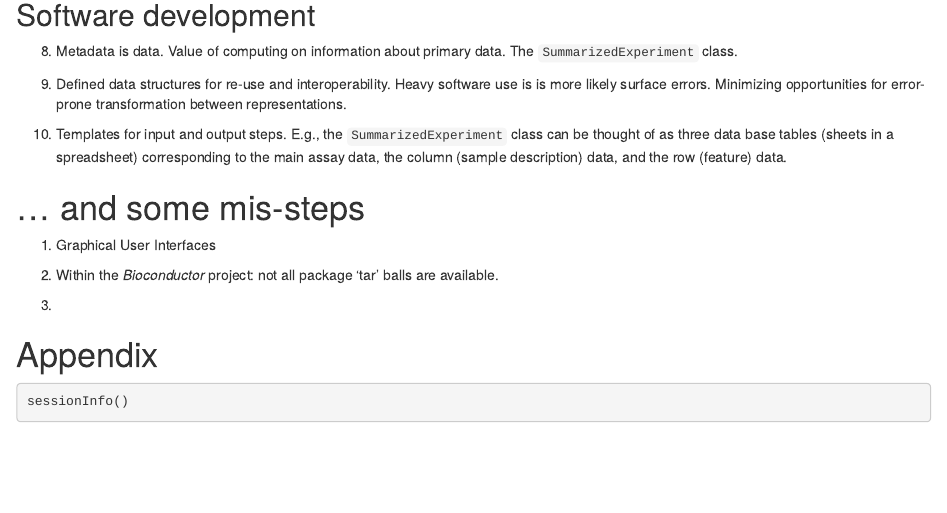
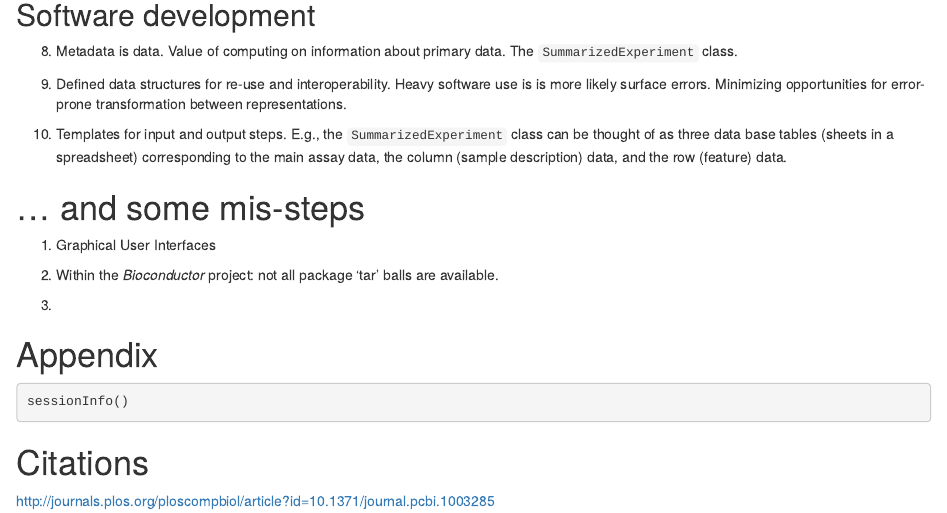
Before and after one commit to Bioconductor/TenStepReproducible, an R Markdown document (vignettes/TenStepReproducible.Rmd): the page in a window 1100 px wide, from 810 px down. Rendered offline with R 4.5, knitr and Pandoc, with nearby package versions; the code chunks are not run, so their results and figures are left out; drawn as R Markdown's standard HTML page in place of the format the file asks for.

Commit message:
Update TenStepReproducible.Rmd

````diff
--- a/vignettes/TenStepReproducible.Rmd
+++ b/vignettes/TenStepReproducible.Rmd
@@ -80,3 +80,7 @@ output:
 ```{r}
 sessionInfo()
 ```
+
+# Citations
+
+http://journals.plos.org/ploscompbiol/article?id=10.1371/journal.pcbi.1003285
````
